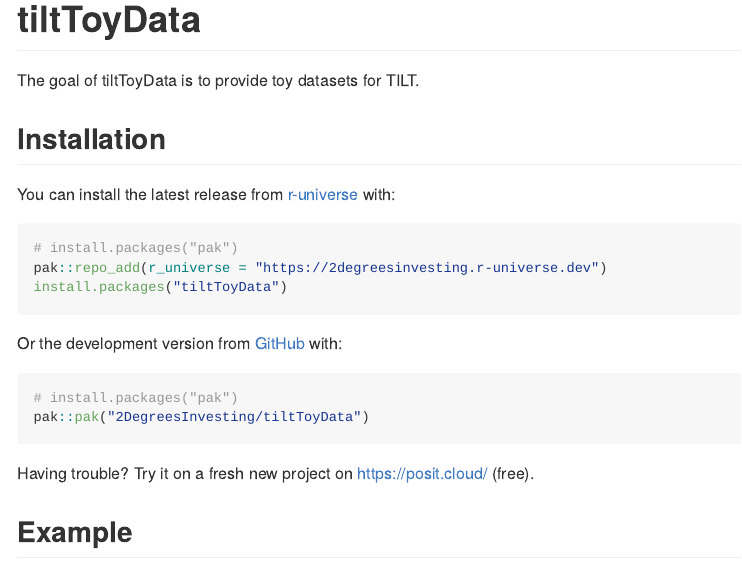
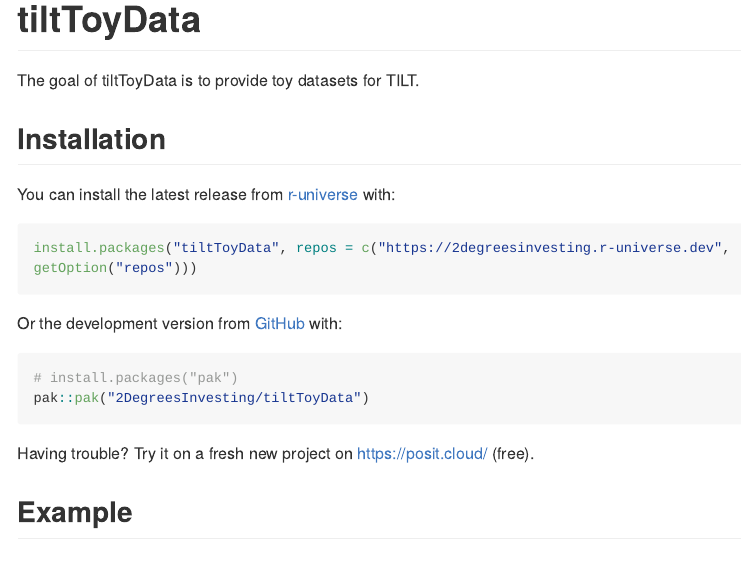
Before and after one commit to 2DegreesInvesting/tiltToyData, an R Markdown document (README.Rmd): the page in a window 1100 px wide, from its top. The pictures show the output file README.md that the author committed with the source, drawn offline in the style of GitHub; long lines of code are wrapped; badge pictures from the web are left out.

Commit message:
Remove pak from r-universe installation (#34)

````diff
--- a/README.Rmd
+++ b/README.Rmd
@@ -30,9 +30,7 @@
 with:
 
 ``` r
-# install.packages("pak")
-pak::repo_add(r_universe = "https://2degreesinvesting.r-universe.dev")
-install.packages("tiltToyData")
+install.packages("tiltToyData", repos = c("https://2degreesinvesting.r-universe.dev", getOption("repos")))
 ```
 
 Or the development version from [GitHub](https://github.com/) with:
````
Also changed, not shown: README.md.
